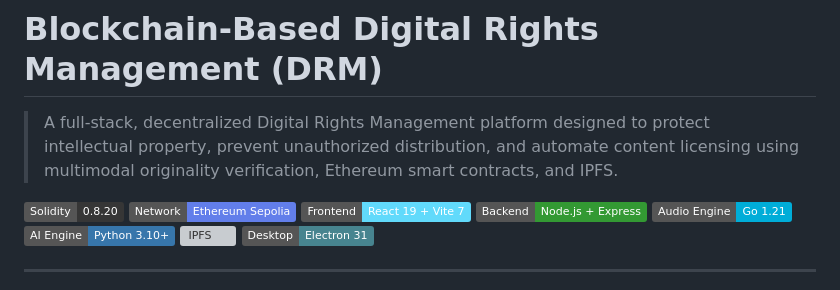
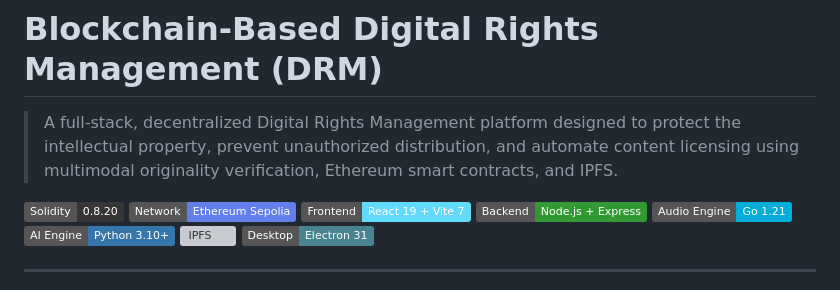
Before and after one commit to Saikrishna-Bathina/blockchain-based-drm, a Markdown page: README.md, the part around the change. Rendered like a GitHub page; badges without logos; grey boxes are pictures that could not be loaded.

Commit message:
docs: updated README

```diff
--- a/README.md
+++ b/README.md
@@ -1,6 +1,6 @@
 # Blockchain-Based Digital Rights Management (DRM)
 
-> A full-stack, decentralized Digital Rights Management platform designed to protect intellectual property, prevent unauthorized distribution, and automate content licensing using multimodal originality verification, Ethereum smart contracts, and IPFS.
+> A full-stack, decentralized Digital Rights Management platform designed to protect the intellectual property, prevent unauthorized distribution, and automate content licensing using multimodal originality verification, Ethereum smart contracts, and IPFS.
 
 [![Solidity](https://img.shields.io/badge/Solidity-0.8.20-363636?logo=solidity)](https://soliditylang.org/)
 [![Ethereum Sepolia](https://img.shields.io/badge/Network-Ethereum%20Sepolia-627EEA?logo=ethereum)](https://sepolia.etherscan.io/)
```
